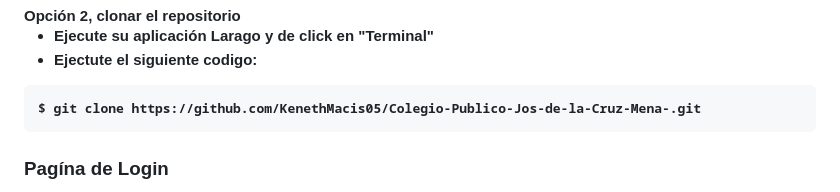
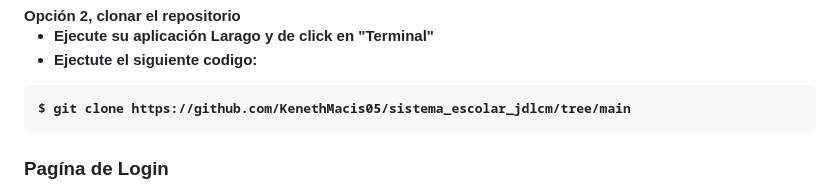
Before and after one commit to KenethMacis05/Colegio-Publico-Jos-de-la-Cruz-Mena-, a Markdown page: README.md, the part around the change. Drawn GitHub-style.

Commit message:
Correcciones README 2

````diff
--- a/README.md
+++ b/README.md
@@ -61,7 +61,7 @@
 - Ejectute el siguiente codigo:
 
 ```shell
-$ git clone https://github.com/KenethMacis05/Colegio-Publico-Jos-de-la-Cruz-Mena-.git
+$ git clone https://github.com/KenethMacis05/sistema_escolar_jdlcm/tree/main
 ```
 ### Pagína de Login
 - Ingrese el nombre de usuario y contraseña.
````
